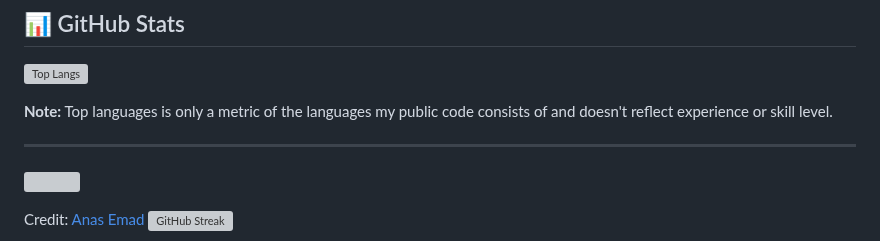
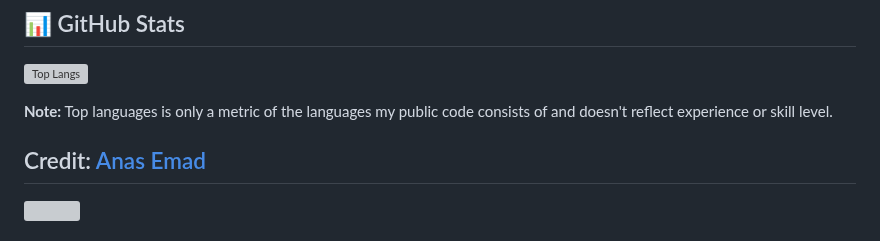
Before and after one commit to anasemadanas/anasemadanas, a Markdown page: README.md, the part around the change. Rendered like a GitHub page; grey boxes are pictures that could not be loaded.

Commit message:
Remove duplicate credit and add GitHub Streak image
Removed duplicate credit line for Anas Emad and added GitHub Streak image.

```diff
--- a/README.md
+++ b/README.md
@@ -107,11 +107,13 @@ class AboutMe extends Me {
 
 <b>Note:</b> Top languages is only a metric of the languages my public code consists of and doesn't reflect experience or skill level.
 
+
+Credit: [Anas Emad](https://github.com/anasemadanas/)
 ---
 
 <p align="left">
   <img src="https://komarev.com/ghpvc/?username=anasemadanas&label=Profile%20views&color=0e75b6&style=flat" />
 </p>
 
-Credit: [Anas Emad](https://github.com/anasemadanas/)
+
 ![GitHub Streak](https://github-readme-streak-stats.herokuapp.com/?user=abdel-rahmanSalem&theme=dark)
```
